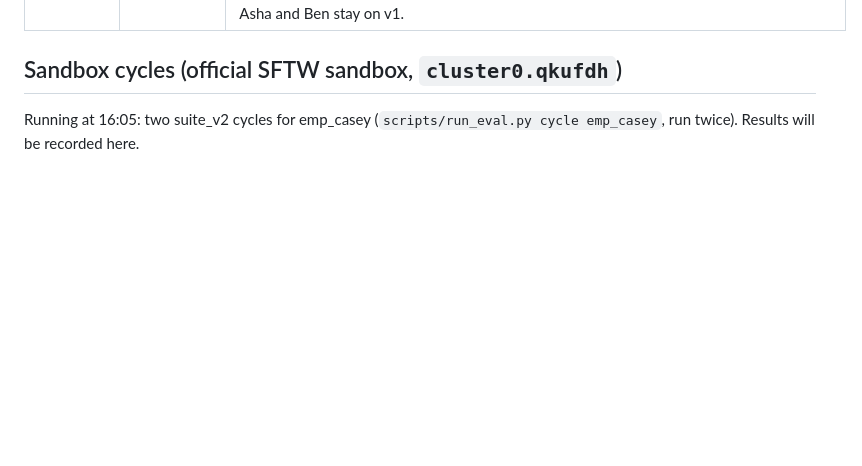
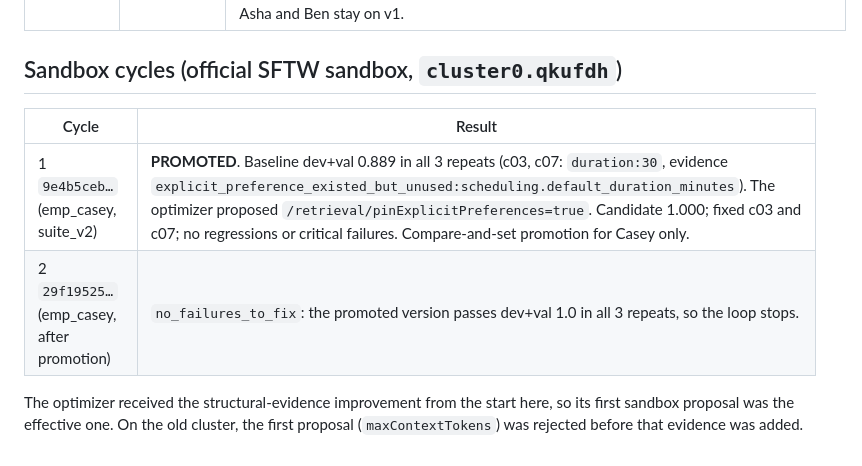
Before and after one commit to NovemberAI/MARCH, a Markdown page: IMPLEMENTATION-STATUS.md, the part around the change. Drawn GitHub-style; blank space fills up the shorter version.

Commit message:
Record sandbox harness cycles: promoted then converged

```diff
--- a/IMPLEMENTATION-STATUS.md
+++ b/IMPLEMENTATION-STATUS.md
@@ -60,4 +60,9 @@ None. No accounts were created, no email was sent, no push, no paid service.
 
 ## Sandbox cycles (official SFTW sandbox, `cluster0.qkufdh`)
 
-Running at 16:05: two suite_v2 cycles for emp_casey (`scripts/run_eval.py cycle emp_casey`, run twice). Results will be recorded here.
+| Cycle | Result |
+| --- | --- |
+| 1 `9e4b5ceb…` (emp_casey, suite_v2) | **PROMOTED**. Baseline dev+val 0.889 in all 3 repeats (c03, c07: `duration:30`, evidence `explicit_preference_existed_but_unused:scheduling.default_duration_minutes`). The optimizer proposed `/retrieval/pinExplicitPreferences=true`. Candidate 1.000; fixed c03 and c07; no regressions or critical failures. Compare-and-set promotion for Casey only. |
+| 2 `29f19525…` (emp_casey, after promotion) | `no_failures_to_fix`: the promoted version passes dev+val 1.0 in all 3 repeats, so the loop stops. |
+
+The optimizer received the structural-evidence improvement from the start here, so its first sandbox proposal was the effective one. On the old cluster, the first proposal (`maxContextTokens`) was rejected before that evidence was added.
```
